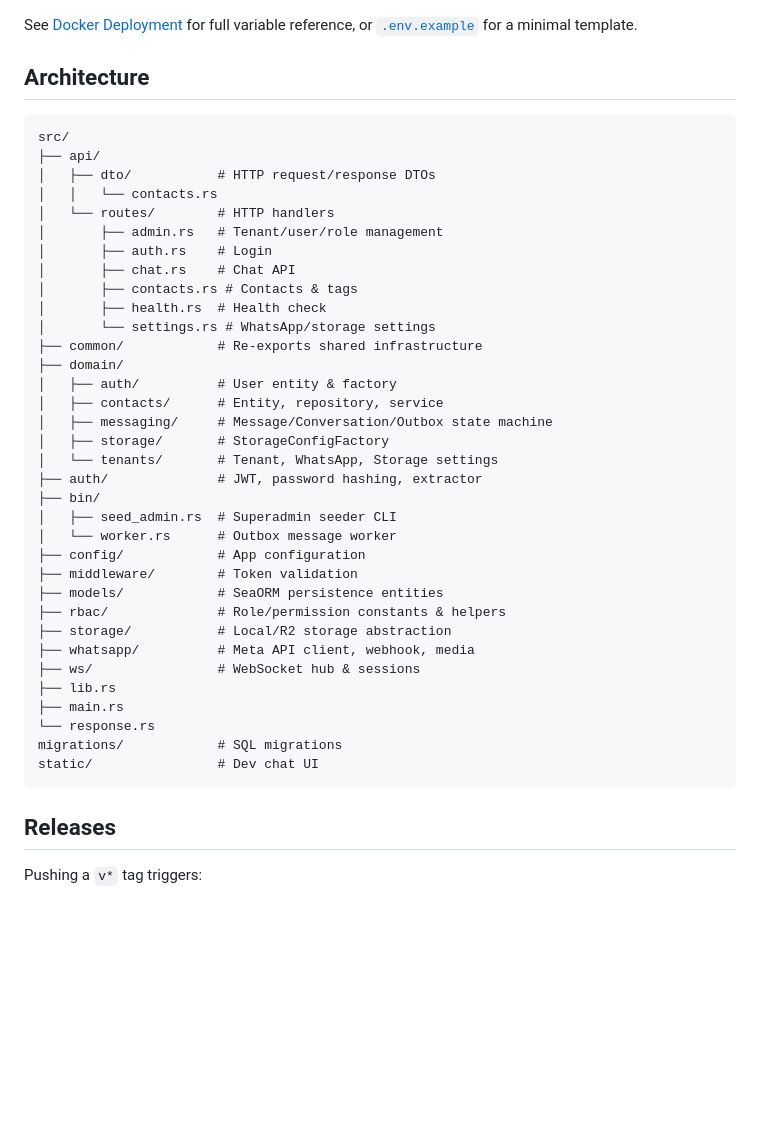
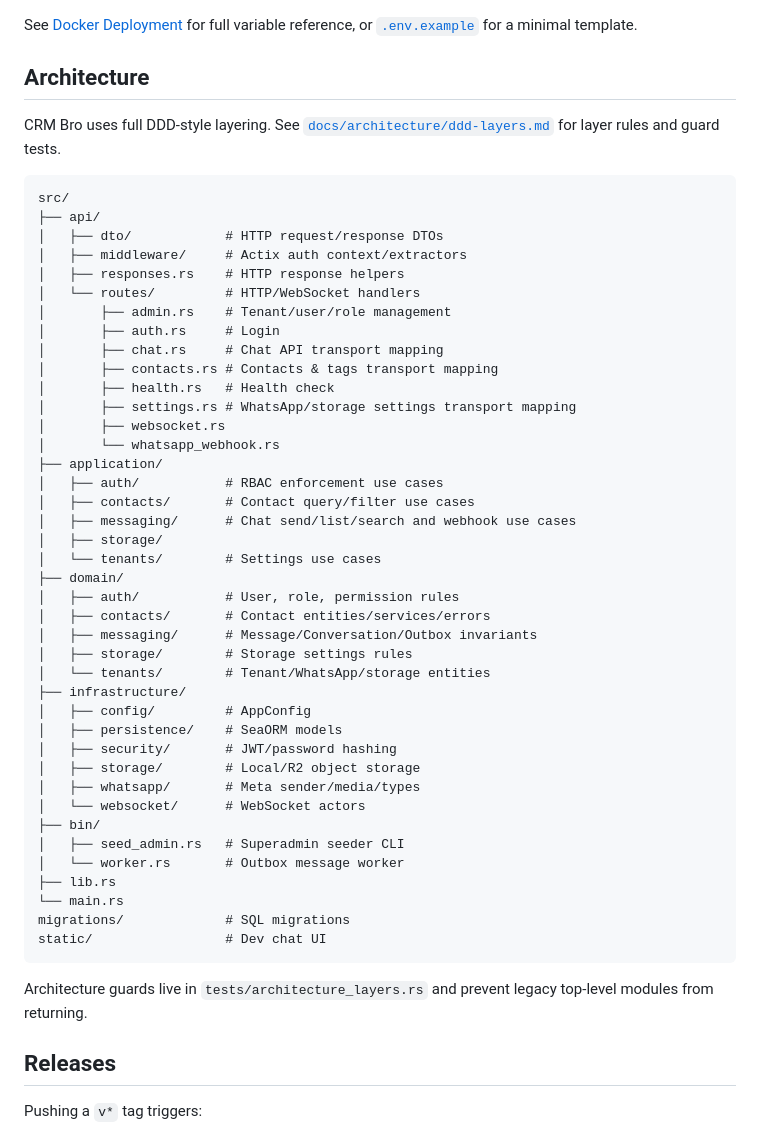
Before and after one commit to igun997/crm-bro, a Markdown page: README.md, the part around the change. GitHub-like rendering; blank space fills up the shorter version.

Commit message:
docs: document DDD layer architecture

````diff
--- a/README.md
+++ b/README.md
@@ -231,42 +231,52 @@ See [Docker Deployment](#docker-deployment-recommended) for full variable refere
 
 ## Architecture
 
+CRM Bro uses full DDD-style layering. See [`docs/architecture/ddd-layers.md`](docs/architecture/ddd-layers.md) for layer rules and guard tests.
+
 ```
 src/
 ├── api/
-│   ├── dto/           # HTTP request/response DTOs
-│   │   └── contacts.rs
-│   └── routes/        # HTTP handlers
-│       ├── admin.rs   # Tenant/user/role management
-│       ├── auth.rs    # Login
-│       ├── chat.rs    # Chat API
-│       ├── contacts.rs # Contacts & tags
-│       ├── health.rs  # Health check
-│       └── settings.rs # WhatsApp/storage settings
-├── common/            # Re-exports shared infrastructure
+│   ├── dto/            # HTTP request/response DTOs
+│   ├── middleware/     # Actix auth context/extractors
+│   ├── responses.rs    # HTTP response helpers
+│   └── routes/         # HTTP/WebSocket handlers
+│       ├── admin.rs    # Tenant/user/role management
+│       ├── auth.rs     # Login
+│       ├── chat.rs     # Chat API transport mapping
+│       ├── contacts.rs # Contacts & tags transport mapping
+│       ├── health.rs   # Health check
+│       ├── settings.rs # WhatsApp/storage settings transport mapping
+│       ├── websocket.rs
+│       └── whatsapp_webhook.rs
+├── application/
+│   ├── auth/           # RBAC enforcement use cases
+│   ├── contacts/       # Contact query/filter use cases
+│   ├── messaging/      # Chat send/list/search and webhook use cases
+│   ├── storage/
+│   └── tenants/        # Settings use cases
 ├── domain/
-│   ├── auth/          # User entity & factory
-│   ├── contacts/      # Entity, repository, service
-│   ├── messaging/     # Message/Conversation/Outbox state machine
-│   ├── storage/       # StorageConfigFactory
-│   └── tenants/       # Tenant, WhatsApp, Storage settings
-├── auth/              # JWT, password hashing, extractor
+│   ├── auth/           # User, role, permission rules
+│   ├── contacts/       # Contact entities/services/errors
+│   ├── messaging/      # Message/Conversation/Outbox invariants
+│   ├── storage/        # Storage settings rules
+│   └── tenants/        # Tenant/WhatsApp/storage entities
+├── infrastructure/
+│   ├── config/         # AppConfig
+│   ├── persistence/    # SeaORM models
+│   ├── security/       # JWT/password hashing
+│   ├── storage/        # Local/R2 object storage
+│   ├── whatsapp/       # Meta sender/media/types
+│   └── websocket/      # WebSocket actors
 ├── bin/
-│   ├── seed_admin.rs  # Superadmin seeder CLI
-│   └── worker.rs      # Outbox message worker
-├── config/            # App configuration
-├── middleware/        # Token validation
-├── models/            # SeaORM persistence entities
-├── rbac/              # Role/permission constants & helpers
-├── storage/           # Local/R2 storage abstraction
-├── whatsapp/          # Meta API client, webhook, media
-├── ws/                # WebSocket hub & sessions
+│   ├── seed_admin.rs   # Superadmin seeder CLI
+│   └── worker.rs       # Outbox message worker
 ├── lib.rs
-├── main.rs
-└── response.rs
-migrations/            # SQL migrations
-static/                # Dev chat UI
+└── main.rs
+migrations/             # SQL migrations
+static/                 # Dev chat UI
 ```
+
+Architecture guards live in `tests/architecture_layers.rs` and prevent legacy top-level modules from returning.
 
 ## Releases
 
````
Also changed, not shown: docs/architecture/ddd-layers.md (added, +90 -0 lines).
